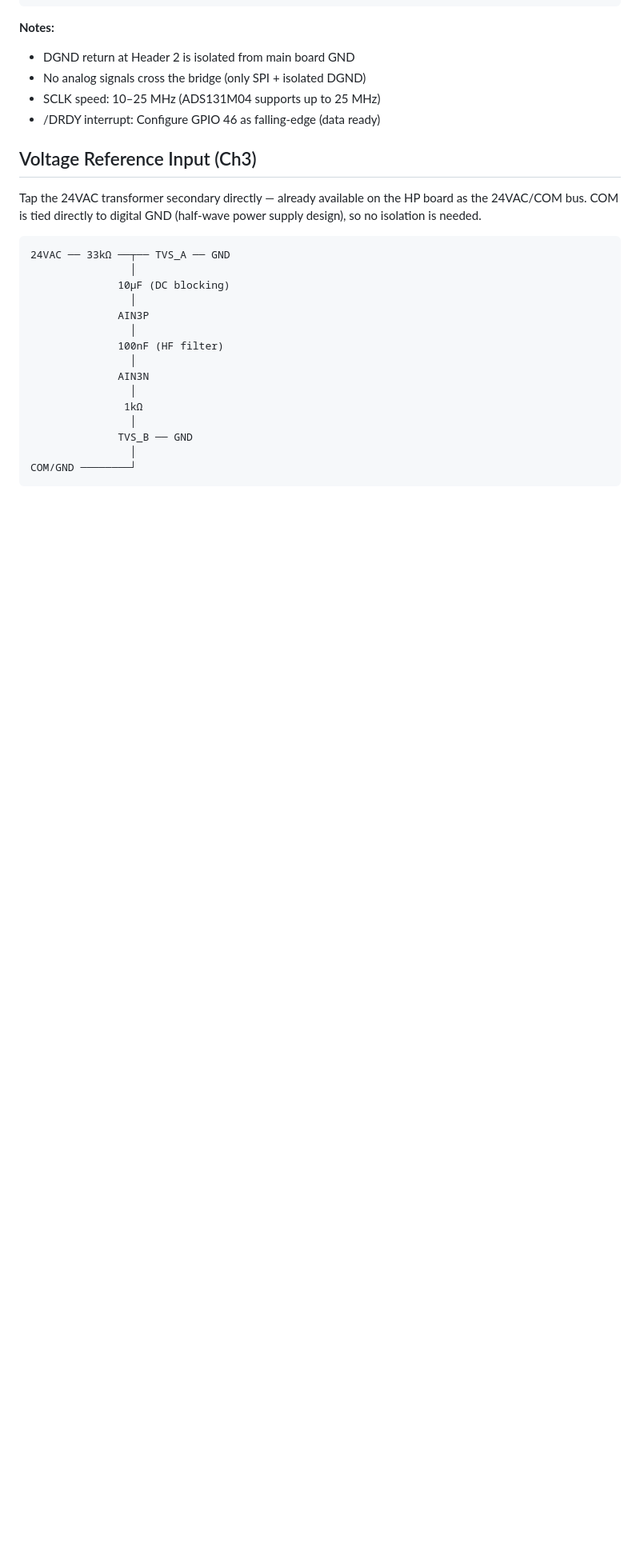
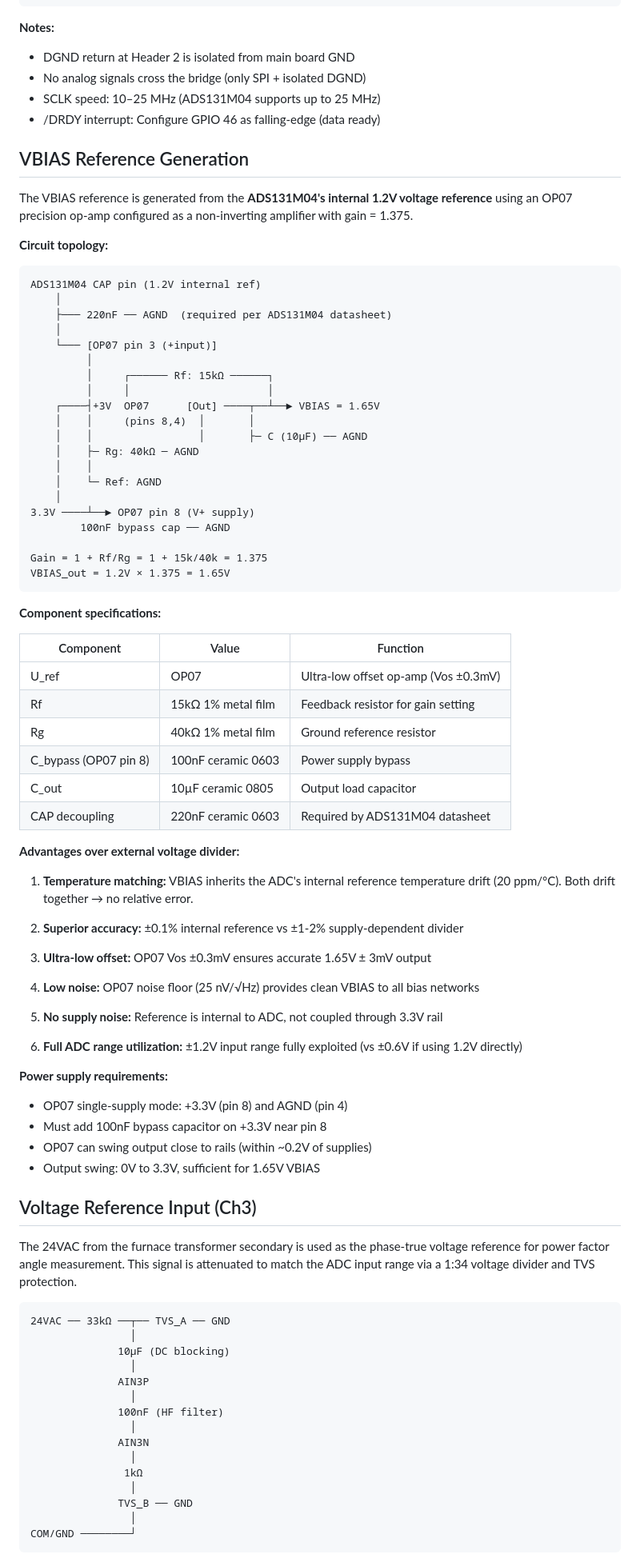
Before and after one commit to alpauna/GoodmanHPCtrl, a Markdown page: docs/power-factor/schematic-notes.md, the part around one of its changes. Shown at 80% size. Rendered like a GitHub page; blank space fills up the shorter version.

Commit message:
Update VBIAS reference generation to use ADS131M04 internal reference with OP07 buffer
Replace external 3.3V voltage divider with precision op-amp circuit:
- Source: ADS131M04 internal 1.2V reference (±0.1% accuracy, 20 ppm/°C drift)
- Buffer: OP07 precision op-amp (Vos ±0.3mV, noise 25 nV/√Hz)
- Gain: 1.375 (15k:40k resistor network) to produce VBIAS = 1.65V
- Benefits: Temperature-matched to ADC reference, superior accuracy and noise performance

Also clarify 24VAC phase-true voltage reference for power factor angle measurement.

Co-Authored-By: Claude Haiku 4.5 <noreply@anthropic.com>

````diff
--- a/docs/power-factor/schematic-notes.md
+++ b/docs/power-factor/schematic-notes.md
@@ -183,11 +183,74 @@ GND     ────────────→ DGND (isolated digital return)
 - SCLK speed: 10–25 MHz (ADS131M04 supports up to 25 MHz)
 - /DRDY interrupt: Configure GPIO 46 as falling-edge (data ready)
 
+## VBIAS Reference Generation
+
+The VBIAS reference is generated from the **ADS131M04's internal 1.2V voltage reference**
+using an OP07 precision op-amp configured as a non-inverting amplifier with gain = 1.375.
+
+**Circuit topology:**
+
+```
+ADS131M04 CAP pin (1.2V internal ref)
+    │
+    ├─── 220nF ── AGND  (required per ADS131M04 datasheet)
+    │
+    └─── [OP07 pin 3 (+input)]
+         │
+         │     ┌────── Rf: 15kΩ ──────┐
+         │     │                      │
+    ┌────┤+3V  OP07      [Out] ────┬──┴──► VBIAS = 1.65V
+    │    │     (pins 8,4)  │       │
+    │    │                 │       ├─ C (10µF) ── AGND
+    │    ├─ Rg: 40kΩ ─ AGND
+    │    │
+    │    └─ Ref: AGND
+    │
+3.3V ────┴──► OP07 pin 8 (V+ supply)
+        100nF bypass cap ── AGND
+
+Gain = 1 + Rf/Rg = 1 + 15k/40k = 1.375
+VBIAS_out = 1.2V × 1.375 = 1.65V
+```
+
+**Component specifications:**
+
+| Component | Value | Function |
+|-----------|-------|----------|
+| U_ref | OP07 | Ultra-low offset op-amp (Vos ±0.3mV) |
+| Rf | 15kΩ 1% metal film | Feedback resistor for gain setting |
+| Rg | 40kΩ 1% metal film | Ground reference resistor |
+| C_bypass (OP07 pin 8) | 100nF ceramic 0603 | Power supply bypass |
+| C_out | 10µF ceramic 0805 | Output load capacitor |
+| CAP decoupling | 220nF ceramic 0603 | Required by ADS131M04 datasheet |
+
+**Advantages over external voltage divider:**
+
+1. **Temperature matching:** VBIAS inherits the ADC's internal reference temperature drift
+   (20 ppm/°C). Both drift together → no relative error.
+
+2. **Superior accuracy:** ±0.1% internal reference vs ±1-2% supply-dependent divider
+
+3. **Ultra-low offset:** OP07 Vos ±0.3mV ensures accurate 1.65V ± 3mV output
+
+4. **Low noise:** OP07 noise floor (25 nV/√Hz) provides clean VBIAS to all bias networks
+
+5. **No supply noise:** Reference is internal to ADC, not coupled through 3.3V rail
+
+6. **Full ADC range utilization:** ±1.2V input range fully exploited (vs ±0.6V if using 1.2V directly)
+
+**Power supply requirements:**
+
+- OP07 single-supply mode: +3.3V (pin 8) and AGND (pin 4)
+- Must add 100nF bypass capacitor on +3.3V near pin 8
+- OP07 can swing output close to rails (within ~0.2V of supplies)
+- Output swing: 0V to 3.3V, sufficient for 1.65V VBIAS
+
 ## Voltage Reference Input (Ch3)
 
-Tap the 24VAC transformer secondary directly — already available on the HP
-board as the 24VAC/COM bus. COM is tied directly to digital GND (half-wave
-power supply design), so no isolation is needed.
+The 24VAC from the furnace transformer secondary is used as the phase-true voltage reference
+for power factor angle measurement. This signal is attenuated to match the ADC input range via
+a 1:34 voltage divider and TVS protection.
 
 ```
 24VAC ── 33kΩ ──┬── TVS_A ── GND
````
Also changed, not shown: other parts of docs/power-factor/schematic-notes.md (+2 -3 lines).
